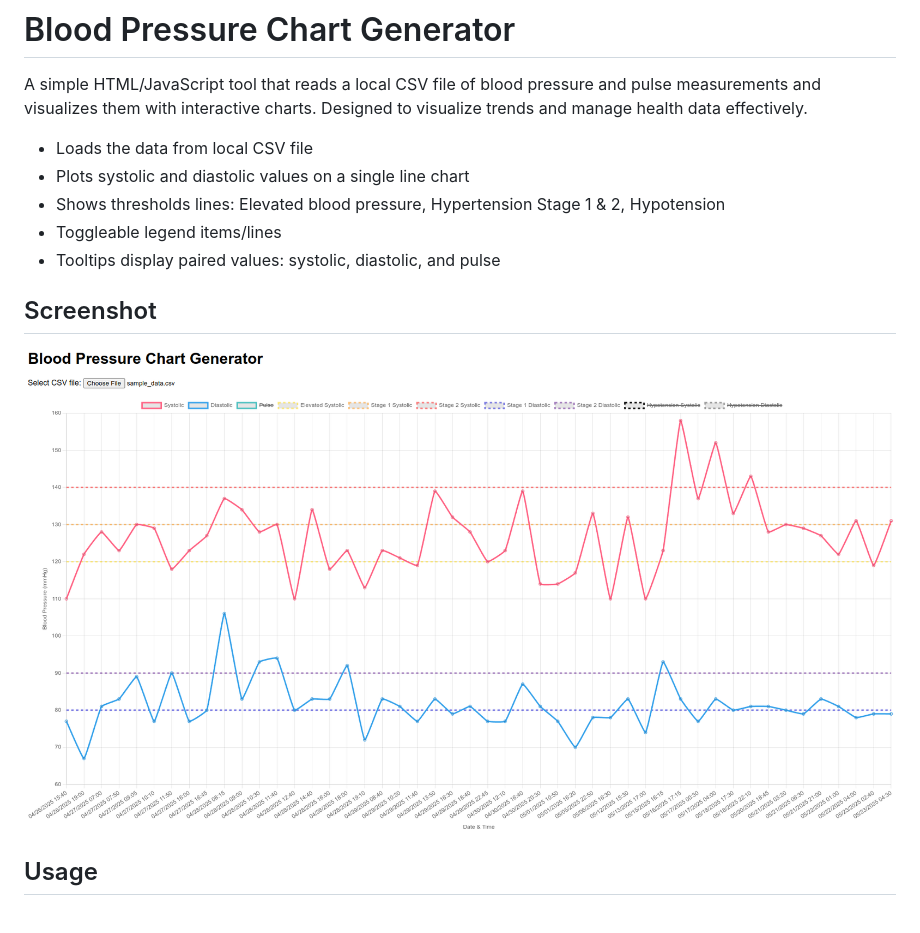
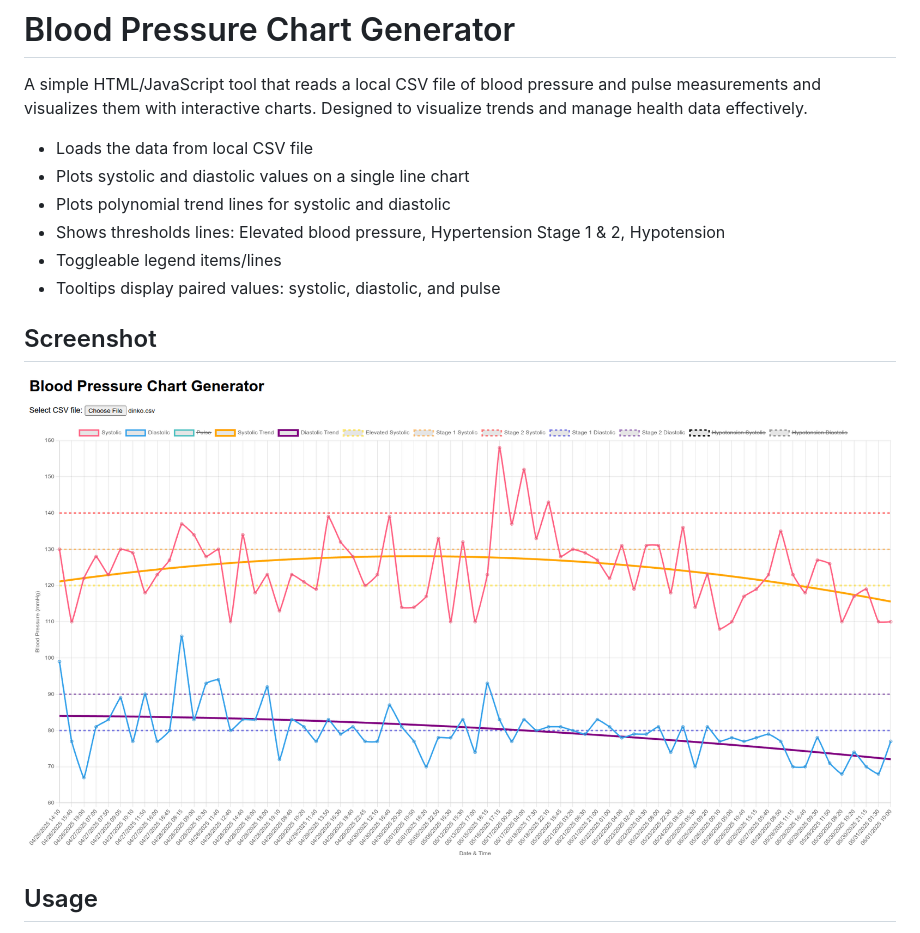
Before and after one commit to dinkosotirov/Blood-Pressure-Chart-Generator, a Markdown page: README.md, the part around the change. Drawn GitHub-style; pictures changed too: screenshot.png.

Commit message:
Add polynomial trend lines for systolic and diastolic

```diff
--- a/README.md
+++ b/README.md
@@ -4,6 +4,7 @@ A simple HTML/JavaScript tool that reads a local CSV file of blood pressure and
 
 - Loads the data from local CSV file
 - Plots systolic and diastolic values on a single line chart
+- Plots polynomial trend lines for systolic and diastolic
 - Shows thresholds lines: Elevated blood pressure, Hypertension Stage 1 & 2, Hypotension
 - Toggleable legend items/lines
 - Tooltips display paired values: systolic, diastolic, and pulse
```
Also changed, not shown: 1 other file.
